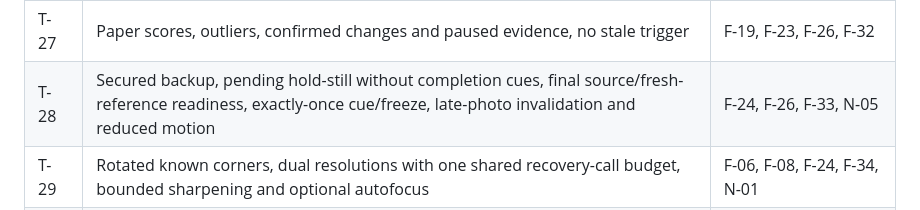
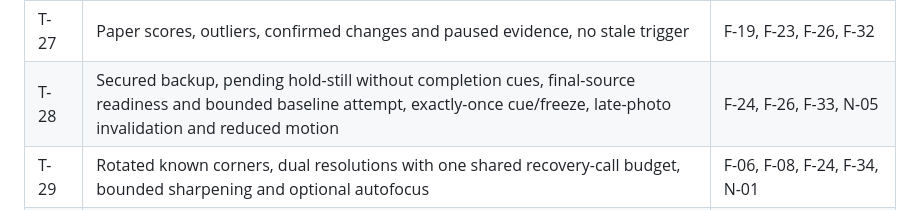
Before and after one commit to kbudisantoso/ktb.scanner, a Markdown page: docs/SPECIFICATION.md, the part around the change. Rendered like a GitHub page.

Commit message:
docs(camera): clarify the bounded baseline regression contract

```diff
--- a/docs/SPECIFICATION.md
+++ b/docs/SPECIFICATION.md
@@ -195,7 +195,7 @@ Configuration/lifecycle: `CONFIG_INVALID`, `SCANNER_BUSY`, `SCANNER_DISPOSED`. C
 | T-25 | Opt-in diagnostics, independent ZIP reading, final bytes, limits/errors/abort | F-30, N-02, N-04 |
 | T-26 | Multi-sheet completeness/middle/left, observed outer boundaries versus fold panels, low-contrast recovery, negative inner frames/absent/clipped/weak wrappers, preserved normal targets and independent still despite delayed live job | F-06, F-24, F-31, N-03 |
 | T-27 | Paper scores, outliers, confirmed changes and paused evidence, no stale trigger | F-19, F-23, F-26, F-32 |
-| T-28 | Secured backup, pending hold-still without completion cues, final source/fresh-reference readiness, exactly-once cue/freeze, late-photo invalidation and reduced motion | F-24, F-26, F-33, N-05 |
+| T-28 | Secured backup, pending hold-still without completion cues, final-source readiness and bounded baseline attempt, exactly-once cue/freeze, late-photo invalidation and reduced motion | F-24, F-26, F-33, N-05 |
 | T-29 | Rotated known corners, dual resolutions with one shared recovery-call budget, bounded sharpening and optional autofocus | F-06, F-08, F-24, F-34, N-01 |
 | T-30 | Mobile camera portrait/landscape, reachable controls, import, light and errors | F-35, F-02, F-03, F-04, F-25, I-02, N-05 |
 | T-31 | Paper axes without content rotation, edits/metadata/rendered PDF consistency | F-36, F-07, F-13, F-28 |
```
